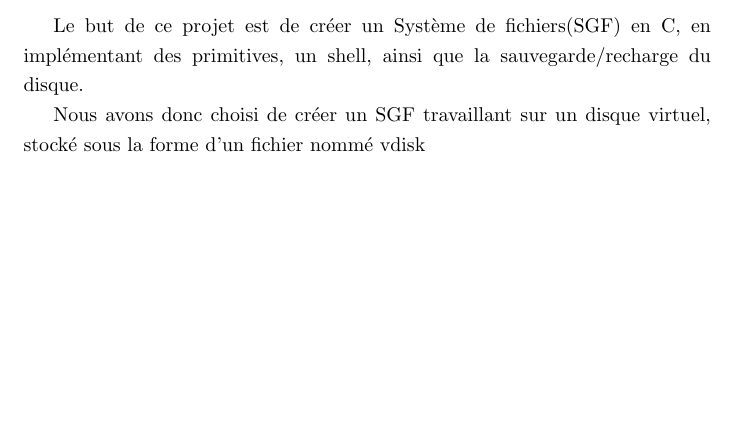
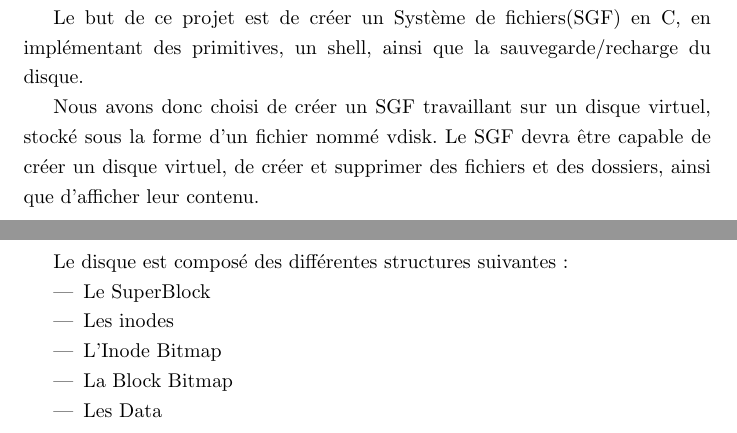
Before and after one commit to 94810/MomongaFS, a LaTeX document (rapport/rapport_sys.tex): part of page 2 of 2 before the commit and two parts of pages 2 and 3 of 4 after it, the two joined at a grey line, cut so that both start at the same text, the shorter picture padded with empty space. Compiled offline with pdfLaTeX.

Commit message:
structure du rapport

```diff
--- a/rapport/rapport_sys.tex
+++ b/rapport/rapport_sys.tex
@@ -22,4 +22,15 @@
 
  Le but de ce projet est de créer un Système de fichiers(SGF) en C, en implémentant des primitives, un shell, ainsi que la sauvegarde/recharge du disque.
 
-Nous avons donc choisi de créer un SGF travaillant sur un disque virtuel, stocké sous la forme d'un fichier nommé vdisk
+Nous avons donc choisi de créer un SGF travaillant sur un disque virtuel, stocké sous la forme d'un fichier nommé vdisk. Le SGF devra être capable de créer un disque virtuel, de créer et supprimer des fichiers et des dossiers, ainsi que d'afficher leur contenu.
+\newpage
+
+\section*{Structure du disque}
+Le disque est composé des différentes structures suivantes:
+\begin{itemize}
+\item Le SuperBlock
+\item Les inodes
+\item L'Inode Bitmap
+\item La Block Bitmap
+\item Les Data
+\end{itemize}
```
Also changed, not shown: rapport/rapport_sys.pdf, rapport/rapport_sys.tex (15 more changed lines).
